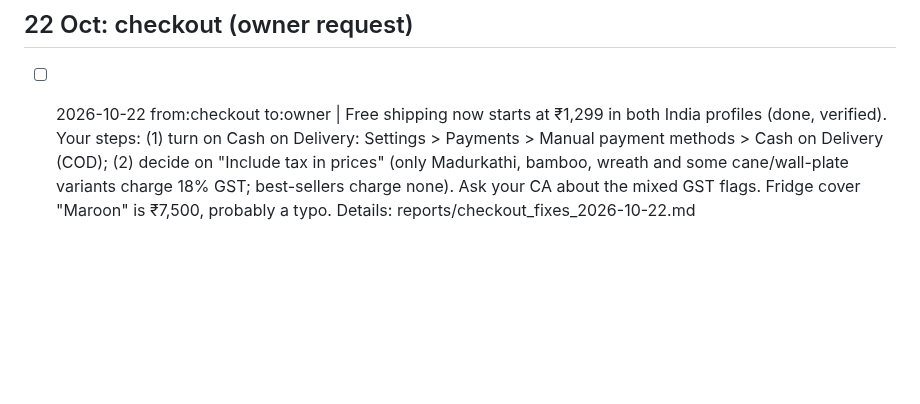
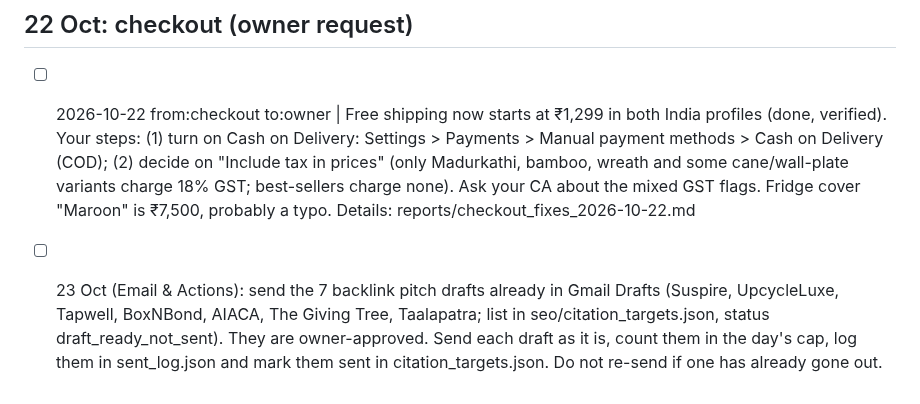
Before and after one commit to Amit2sap/Amit2sap, a Markdown page: reports/agents/handoff.md, the part around the change. GitHub-like rendering; blank space fills up the shorter version.

Commit message:
handoff: send backlink pitch drafts on 23 Oct
Co-Authored-By: Claude Opus 5.5 <noreply@anthropic.com>
Claude-Session: https://claude.ai/code/session_01CExgX3LnZkdy4AwdW7vCVh

```diff
--- a/reports/agents/handoff.md
+++ b/reports/agents/handoff.md
@@ -132,3 +132,5 @@ Format: - [ ] YYYY-MM-DD from:<agent> to:<agent|owner> | item
 
 ## 22 Oct: checkout (owner request)
 - [ ] 2026-10-22 from:checkout to:owner | Free shipping now starts at ₹1,299 in both India profiles (done, verified). Your steps: (1) turn on Cash on Delivery: Settings > Payments > Manual payment methods > Cash on Delivery (COD); (2) decide on "Include tax in prices" (only Madurkathi, bamboo, wreath and some cane/wall-plate variants charge 18% GST; best-sellers charge none). Ask your CA about the mixed GST flags. Fridge cover "Maroon" is ₹7,500, probably a typo. Details: reports/checkout_fixes_2026-10-22.md
+
+- [ ] 23 Oct (Email & Actions): send the 7 backlink pitch drafts already in Gmail Drafts (Suspire, UpcycleLuxe, Tapwell, BoxNBond, AIACA, The Giving Tree, Taalapatra; list in seo/citation_targets.json, status draft_ready_not_sent). They are owner-approved. Send each draft as it is, count them in the day's cap, log them in sent_log.json and mark them sent in citation_targets.json. Do not re-send if one has already gone out.
```
